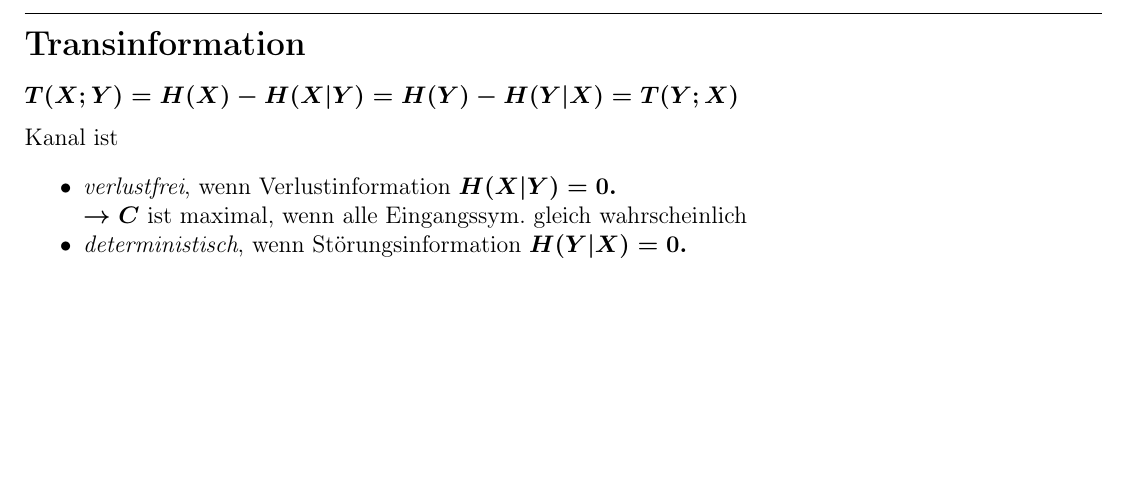
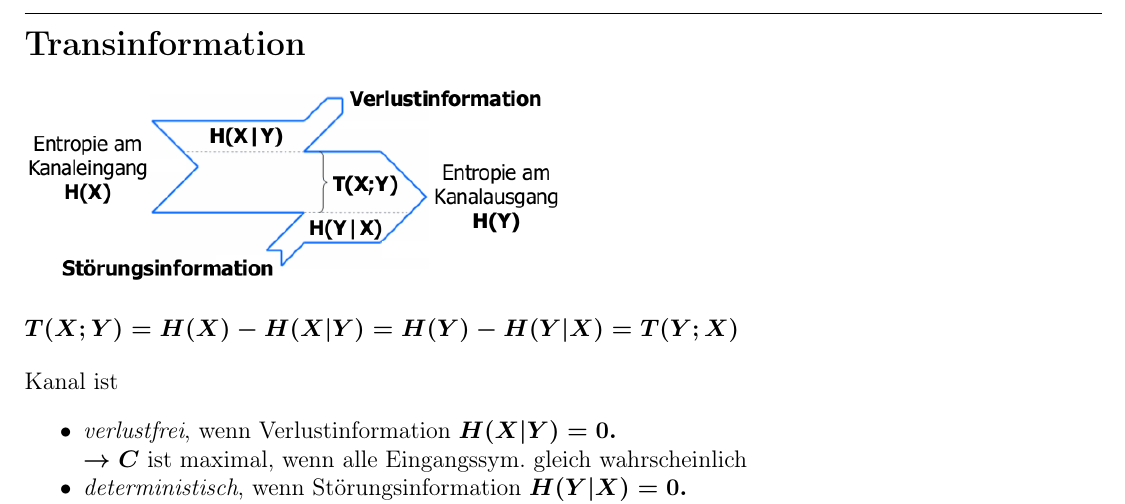
Before and after one commit to janhieber/IDfosa, a LaTeX document (fosa.tex, which reads ID02.tex): part of page 3 of 7, cut so that both start at the same text, the shorter picture padded with empty space. Compiled offline with pdfLaTeX.

Commit message:
Add Transinformation image.

```diff
--- a/ID02.tex
+++ b/ID02.tex
@@ -53,6 +53,7 @@ für $ \frac{S}{N} \gg 1 $:
 \]
 
 \subsection*{Transinformation}
+\includegraphics[width=0.5\textwidth]{transinformation}
 \[
     T(X; Y) = H(X) - H(X | Y) = H(Y) - H(Y | X) = T(Y; X)
 \]
--- a/fosa.tex
+++ b/fosa.tex
@@ -4,6 +4,7 @@
 \usepackage[utf8]{inputenc}
 \usepackage[ngerman]{babel}
 \usepackage[T1]{fontenc}
+\usepackage{graphicx}
 \usepackage{multicol}
 % option fleqn to align equations to the left
 \usepackage[fleqn]{amsmath}
```
Also changed, not shown: IDfosa.pdf, transinformation.png (added).
